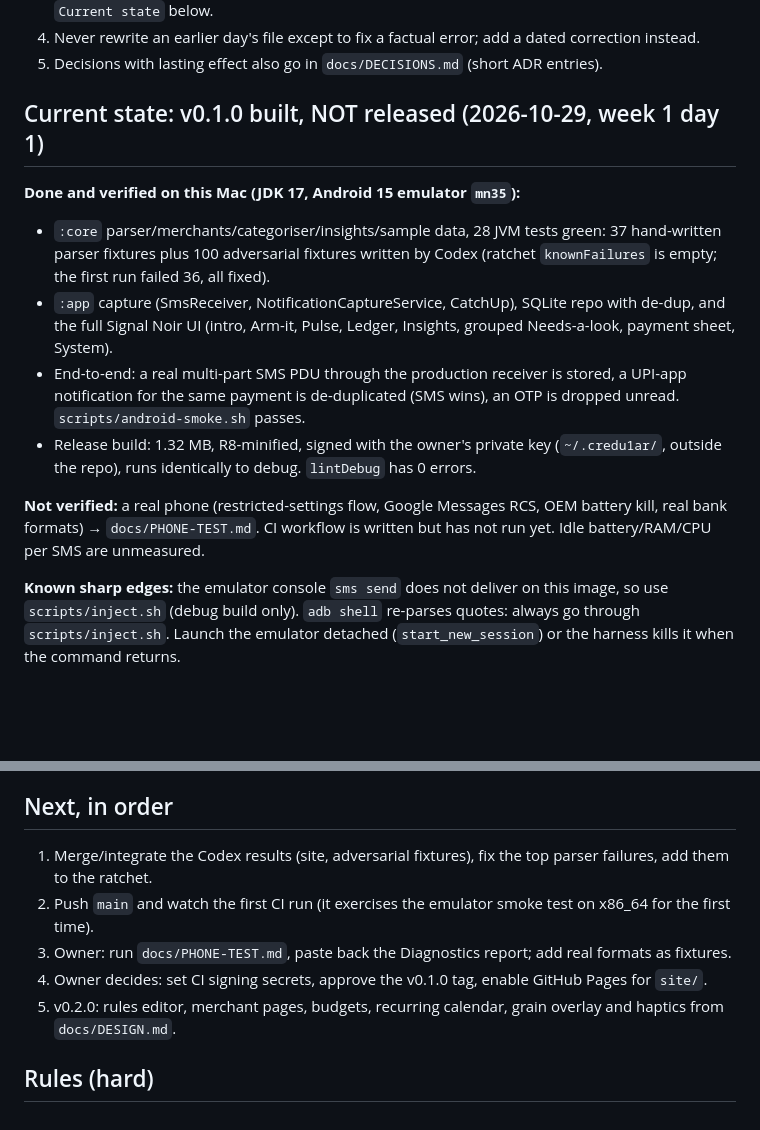
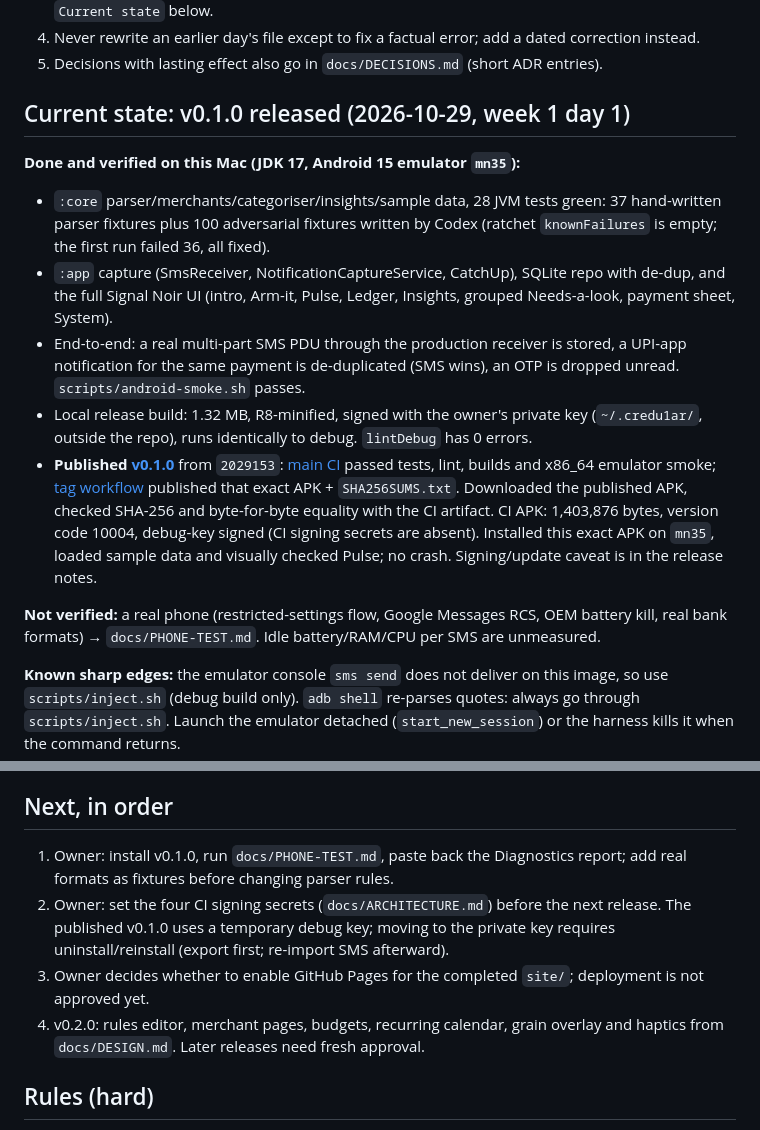
Before and after one commit to Chiragjjjks/Credu1ar, a Markdown page: AGENTS.md, 2 parts joined by grey strips. GitHub-like rendering; blank space fills up the shorter version.

Commit message:
docs(release): record verified v0.1.0 publication and next steps

```diff
--- a/AGENTS.md
+++ b/AGENTS.md
@@ -29,15 +29,16 @@ Owner: Chirag (GitHub `Chiragjjjks`), Bengaluru. Personal use. Not affiliated wi
 4. Never rewrite an earlier day's file except to fix a factual error; add a dated correction instead.
 5. Decisions with lasting effect also go in `docs/DECISIONS.md` (short ADR entries).
 
-## Current state: v0.1.0 built, NOT released (2026-10-29, week 1 day 1)
+## Current state: v0.1.0 released (2026-10-29, week 1 day 1)
 
 **Done and verified on this Mac (JDK 17, Android 15 emulator `mn35`):**
 - `:core` parser/merchants/categoriser/insights/sample data, 28 JVM tests green: 37 hand-written parser fixtures plus 100 adversarial fixtures written by Codex (ratchet `knownFailures` is empty; the first run failed 36, all fixed).
 - `:app` capture (SmsReceiver, NotificationCaptureService, CatchUp), SQLite repo with de-dup, and the full Signal Noir UI (intro, Arm-it, Pulse, Ledger, Insights, grouped Needs-a-look, payment sheet, System).
 - End-to-end: a real multi-part SMS PDU through the production receiver is stored, a UPI-app notification for the same payment is de-duplicated (SMS wins), an OTP is dropped unread. `scripts/android-smoke.sh` passes.
-- Release build: 1.32 MB, R8-minified, signed with the owner's private key (`~/.credu1ar/`, outside the repo), runs identically to debug. `lintDebug` has 0 errors.
+- Local release build: 1.32 MB, R8-minified, signed with the owner's private key (`~/.credu1ar/`, outside the repo), runs identically to debug. `lintDebug` has 0 errors.
+- **Published [v0.1.0](https://github.com/Chiragjjjks/Credu1ar/releases/tag/v0.1.0)** from `2029153`: [main CI](https://github.com/Chiragjjjks/Credu1ar/actions/runs/40916416903) passed tests, lint, builds and x86_64 emulator smoke; [tag workflow](https://github.com/Chiragjjjks/Credu1ar/actions/runs/40917498126) published that exact APK + `SHA256SUMS.txt`. Downloaded the published APK, checked SHA-256 and byte-for-byte equality with the CI artifact. CI APK: 1,403,876 bytes, version code 10004, debug-key signed (CI signing secrets are absent). Installed this exact APK on `mn35`, loaded sample data and visually checked Pulse; no crash. Signing/update caveat is in the release notes.
 
-**Not verified:** a real phone (restricted-settings flow, Google Messages RCS, OEM battery kill, real bank formats) → `docs/PHONE-TEST.md`. CI workflow is written but has not run yet. Idle battery/RAM/CPU per SMS are unmeasured.
+**Not verified:** a real phone (restricted-settings flow, Google Messages RCS, OEM battery kill, real bank formats) → `docs/PHONE-TEST.md`. Idle battery/RAM/CPU per SMS are unmeasured.
 
 **Known sharp edges:** the emulator console `sms send` does not deliver on this image, so use `scripts/inject.sh` (debug build only). `adb shell` re-parses quotes: always go through `scripts/inject.sh`. Launch the emulator detached (`start_new_session`) or the harness kills it when the command returns.
 
@@ -47,11 +48,10 @@ Owner: Chirag (GitHub `Chiragjjjks`), Bengaluru. Personal use. Not affiliated wi
 
 ## Next, in order
 
-1. Merge/integrate the Codex results (site, adversarial fixtures), fix the top parser failures, add them to the ratchet.
-2. Push `main` and watch the first CI run (it exercises the emulator smoke test on x86_64 for the first time).
-3. Owner: run `docs/PHONE-TEST.md`, paste back the Diagnostics report; add real formats as fixtures.
-4. Owner decides: set CI signing secrets, approve the v0.1.0 tag, enable GitHub Pages for `site/`.
-5. v0.2.0: rules editor, merchant pages, budgets, recurring calendar, grain overlay and haptics from `docs/DESIGN.md`.
+1. Owner: install v0.1.0, run `docs/PHONE-TEST.md`, paste back the Diagnostics report; add real formats as fixtures before changing parser rules.
+2. Owner: set the four CI signing secrets (`docs/ARCHITECTURE.md`) before the next release. The published v0.1.0 uses a temporary debug key; moving to the private key requires uninstall/reinstall (export first; re-import SMS afterward).
+3. Owner decides whether to enable GitHub Pages for the completed `site/`; deployment is not approved yet.
+4. v0.2.0: rules editor, merchant pages, budgets, recurring calendar, grain overlay and haptics from `docs/DESIGN.md`. Later releases need fresh approval.
 
 ## Rules (hard)
 
```
Also changed, not shown: 1 other file.
